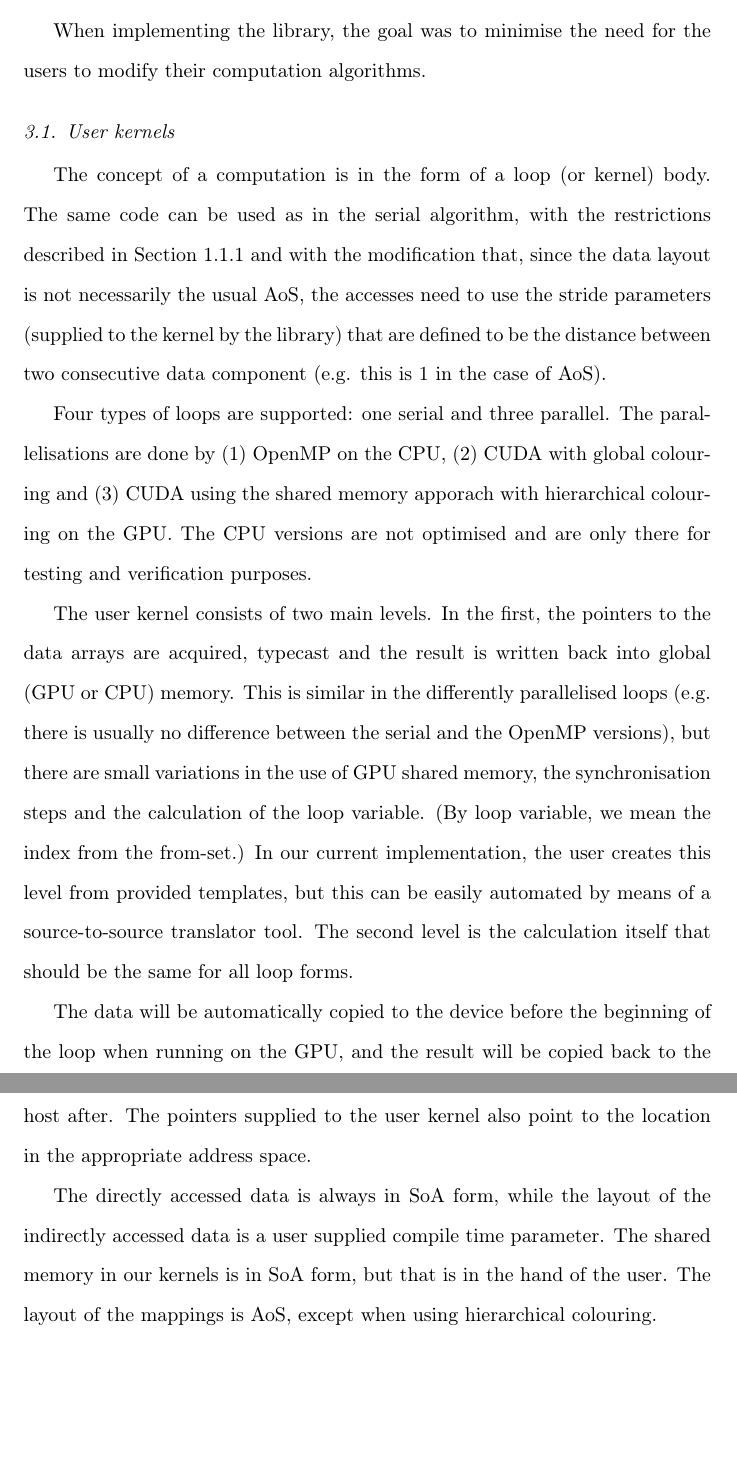
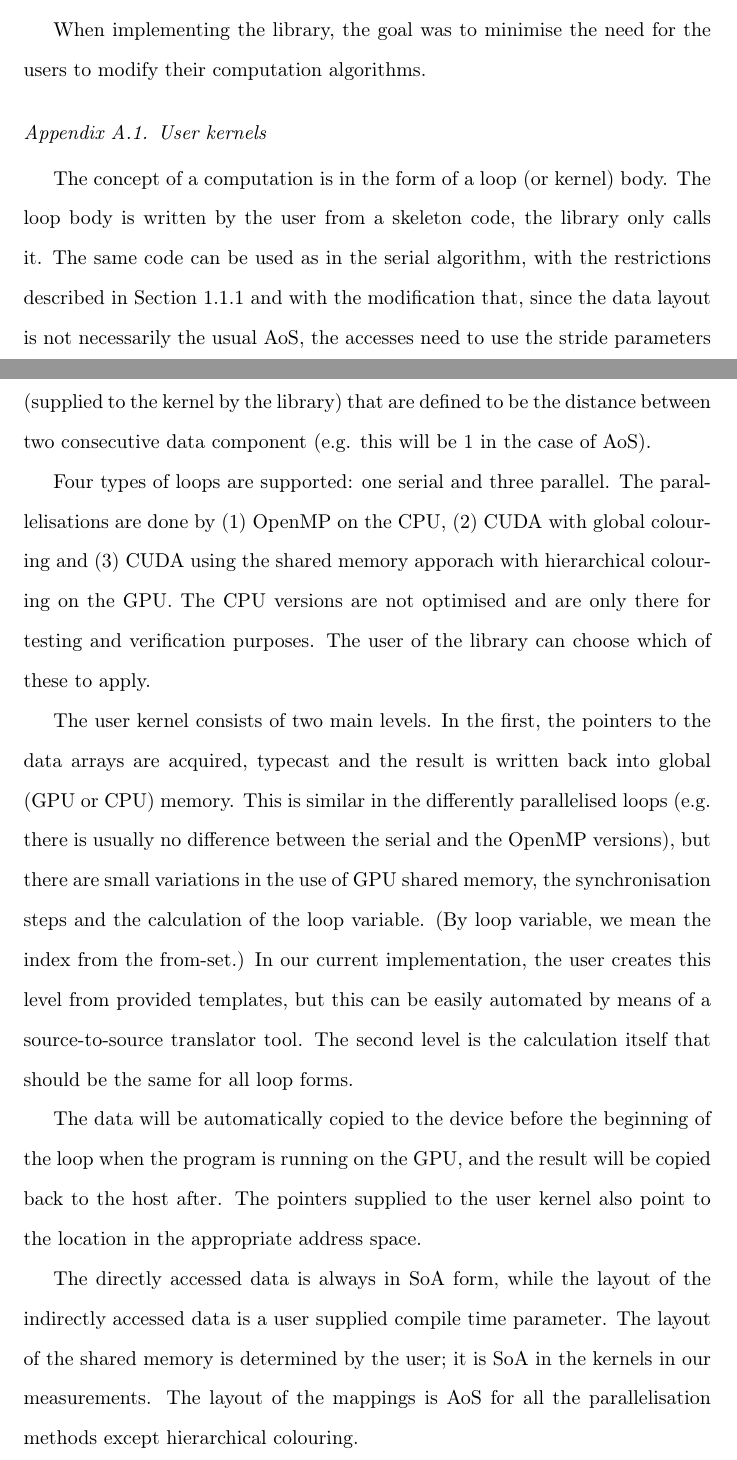
Before and after one commit to bgd54/locality_paper, a LaTeX paper (main.tex, which reads implementation.tex): two parts of pages 19 and 20 of 50 before the commit and two parts of pages 44 and 45 of 50 after it, joined at a grey line, cut so that both start at the same text, the shorter picture padded with empty space. Compiled offline with pdfLaTeX.

Commit message:
Moved library impl. to the appendix

```diff
--- a/implementation.tex
+++ b/implementation.tex
@@ -3,19 +3,21 @@ to modify their computation algorithms.
 
 \subsection{User kernels}
 
-The concept of a computation is in the form of a loop (or kernel) body. The same
-code can be used as in the serial algorithm, with the restrictions described in
-Section \ref{unstructured-meshes} and with the modification that, since the data
-layout is not necessarily the usual AoS, the accesses need to use the stride
-parameters (supplied to the kernel by the library) that are defined to be the
-distance between two consecutive data component (e.g. this is $1$ in the case of
-AoS).
+The concept of a computation is in the form of a loop (or kernel) body. The loop
+body is written by the user from a skeleton code, the library only calls it. The
+same code can be used as in the serial algorithm, with the restrictions
+described in Section \ref{unstructured-meshes} and with the modification that,
+since the data layout is not necessarily the usual AoS, the accesses need to use
+the stride parameters (supplied to the kernel by the library) that are defined
+to be the distance between two consecutive data component (e.g. this will be $1$
+in the case of AoS).
 
 Four types of loops are supported: one serial and three parallel. The
 parallelisations are done by (1) OpenMP on the CPU, (2) CUDA with global
 colouring and (3) CUDA using the shared memory apporach with hierarchical
 colouring on the GPU. The CPU versions are not optimised and are only there for
-testing and verification purposes.
+testing and verification purposes. The user of the library can choose which of
+these to apply.
 
 The user kernel consists of two main levels. In the first, the pointers to the
 data arrays are acquired, typecast and the result is written back into global
@@ -29,12 +31,13 @@ source-to-source translator tool. The second level is the calculation itself
 that should be the same for all loop forms.
 
 The data will be automatically copied to the device before the beginning of the
-loop when running on the GPU, and the result will be copied back to the host
-after. The pointers supplied to the user kernel also point to the location in
-the appropriate address space.
+loop when the program is running on the GPU, and the result will be copied back
+to the host after. The pointers supplied to the user kernel also point to the
+location in the appropriate address space.
 
 The directly accessed data is always in SoA form, while the layout of the
-indirectly accessed data is a user supplied compile time parameter. The shared
-memory in our kernels is in SoA form, but that is in the hand of the user. The
-layout of the mappings is AoS, except when using hierarchical colouring.
+indirectly accessed data is a user supplied compile time parameter. The layout
+of the shared memory is determined by the user; it is SoA in the kernels in our
+measurements. The layout of the mappings is AoS for all the parallelisation
+methods except hierarchical colouring.
 
```
Also changed, not shown: content.tex (+0 -4 lines), introduction.tex (+3 -3 lines), kernel_rewrite_guide.tex (+6 -8 lines), main.tex (+5 -0 lines), implementation.tex (33 more changed lines).
